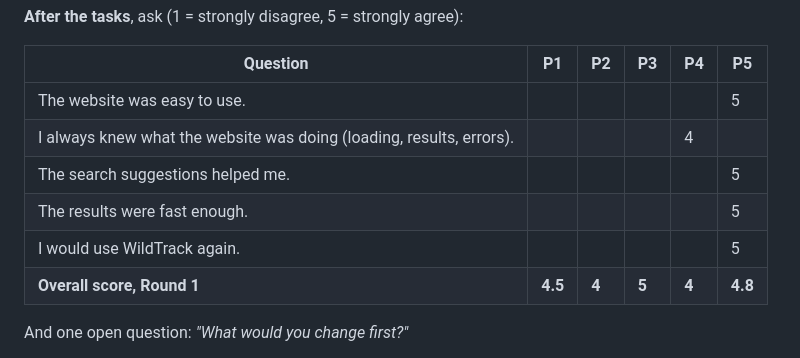
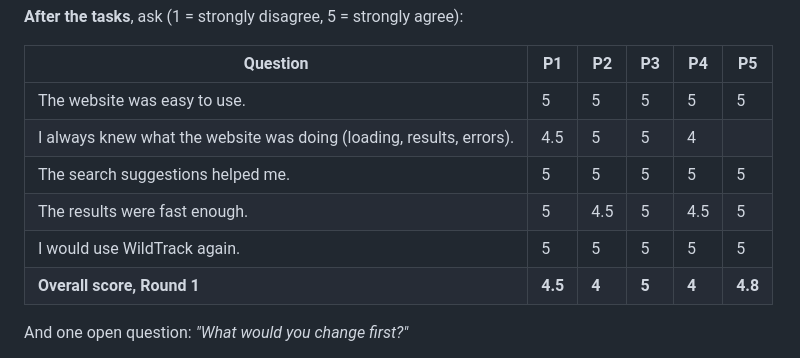
Before and after one commit to Guptaji101/CAPR-F2026-WildlifeTracker, a Markdown page: testing/TEST_PLAN.md, the part around the change. Rendered like a GitHub page.

Commit message:
Revise feedback scores in TEST_PLAN.md
Updated user feedback scores in the test plan.

```diff
--- a/testing/TEST_PLAN.md
+++ b/testing/TEST_PLAN.md
@@ -218,11 +218,11 @@ The table above shows Round 1, written down afterwards; the time per task was no
 
 | Question | P1 | P2 | P3 | P4 | P5 |
 |---|---|---|---|---|---|
-| The website was easy to use. | | | | |5 |
-| I always knew what the website was doing (loading, results, errors). | | | | 4| |
-| The search suggestions helped me. | | | | | 5|
-| The results were fast enough. | | | | | 5|
-| I would use WildTrack again. | | | | | 5|
+| The website was easy to use. | 5|5|5|5|5 |
+| I always knew what the website was doing (loading, results, errors). | 4.5|5|5|4 |
+| The search suggestions helped me. |5 |5 | 5|5| 5|
+| The results were fast enough. |5 | 4.5| 5| 4.5| 5|
+| I would use WildTrack again. | 5|5 |5 |5 | 5|
 | **Overall score, Round 1** | **4.5** | **4** | **5** | **4** | **4.8** |
 
 And one open question: *"What would you change first?"*
```
